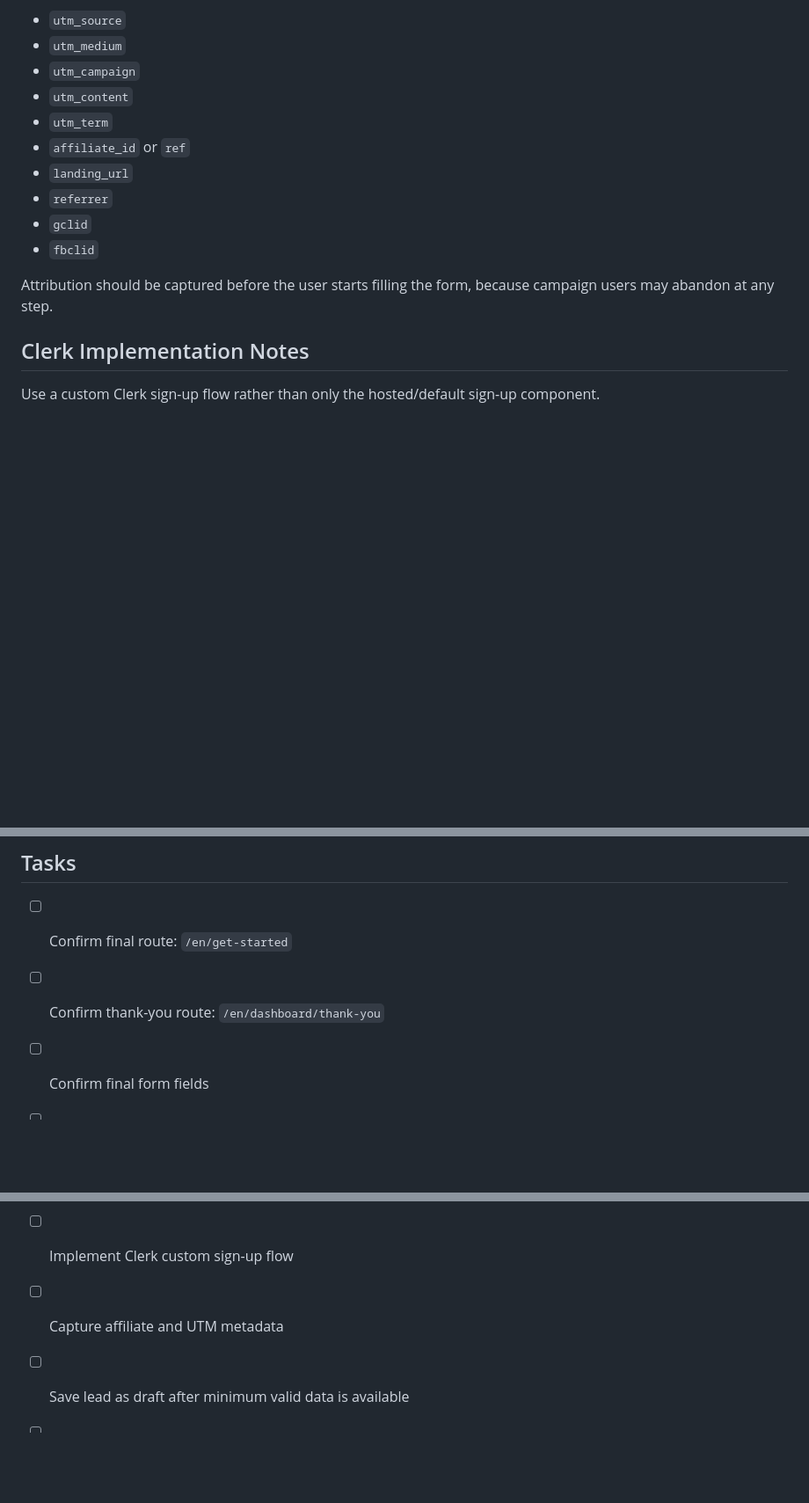
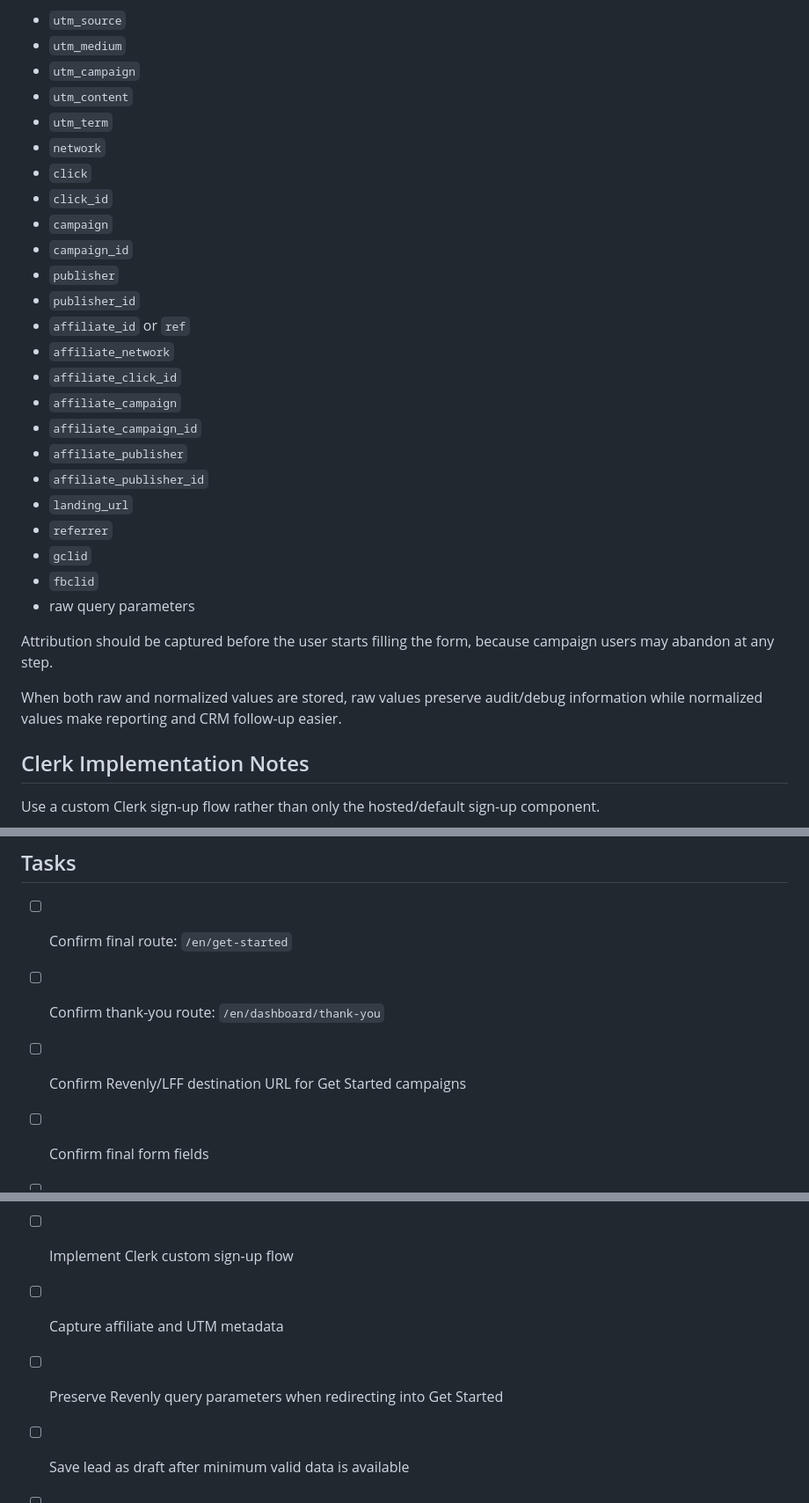
Before and after one commit to orukaz/pawno-get-started, a Markdown page: README.md, 3 parts joined by grey strips. Shown at 88% size. Rendered like a GitHub page; blank space fills up the shorter version.

```diff
--- a/README.md
+++ b/README.md
@@ -298,13 +348,29 @@ Recommended metadata:
 - `utm_campaign`
 - `utm_content`
 - `utm_term`
+- `network`
+- `click`
+- `click_id`
+- `campaign`
+- `campaign_id`
+- `publisher`
+- `publisher_id`
 - `affiliate_id` or `ref`
+- `affiliate_network`
+- `affiliate_click_id`
+- `affiliate_campaign`
+- `affiliate_campaign_id`
+- `affiliate_publisher`
+- `affiliate_publisher_id`
 - `landing_url`
 - `referrer`
 - `gclid`
 - `fbclid`
+- raw query parameters
 
 Attribution should be captured before the user starts filling the form, because campaign users may abandon at any step.
+
+When both raw and normalized values are stored, raw values preserve audit/debug information while normalized values make reporting and CRM follow-up easier.
 
 ## Clerk Implementation Notes
 
@@ -399,6 +465,7 @@ This reduces anxiety and makes it clear the user has not lost progress.
 
 - [ ] Confirm final route: `/en/get-started`
 - [ ] Confirm thank-you route: `/en/dashboard/thank-you`
+- [ ] Confirm Revenly/LFF destination URL for Get Started campaigns
 - [ ] Confirm final form fields
 - [ ] Decide whether optional DNI/NIE field is shown in version one
 - [ ] Confirm draft lead data model and status
@@ -406,6 +473,7 @@ This reduces anxiety and makes it clear the user has not lost progress.
 - [ ] Build affiliate signup page
 - [ ] Implement Clerk custom sign-up flow
 - [ ] Capture affiliate and UTM metadata
+- [ ] Preserve Revenly query parameters when redirecting into Get Started
 - [ ] Save lead as draft after minimum valid data is available
 - [ ] Create authenticated thank-you page
 - [ ] Add sign-in link for existing users
```
Also changed, not shown: other parts of README.md (+50 -0 lines).
